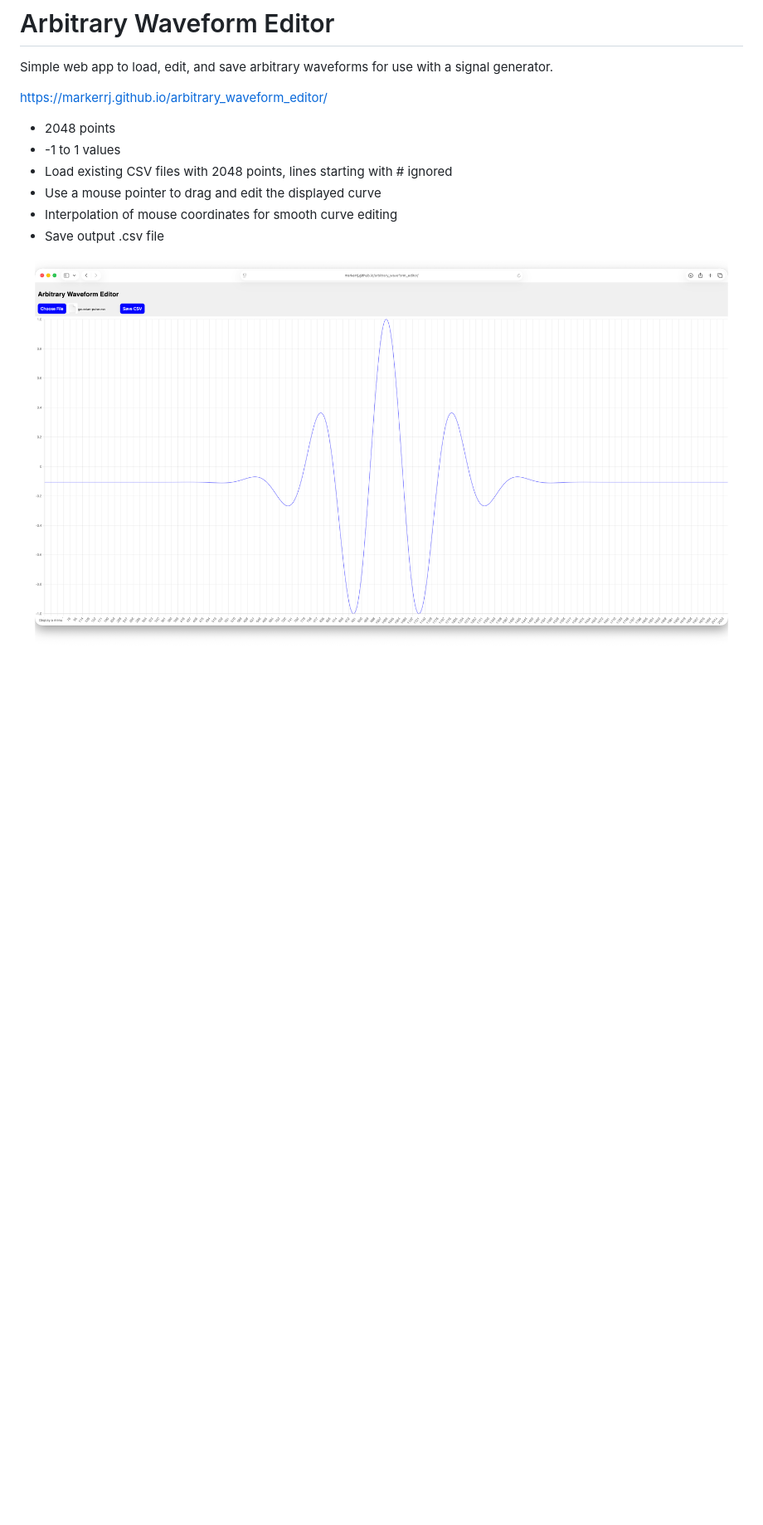
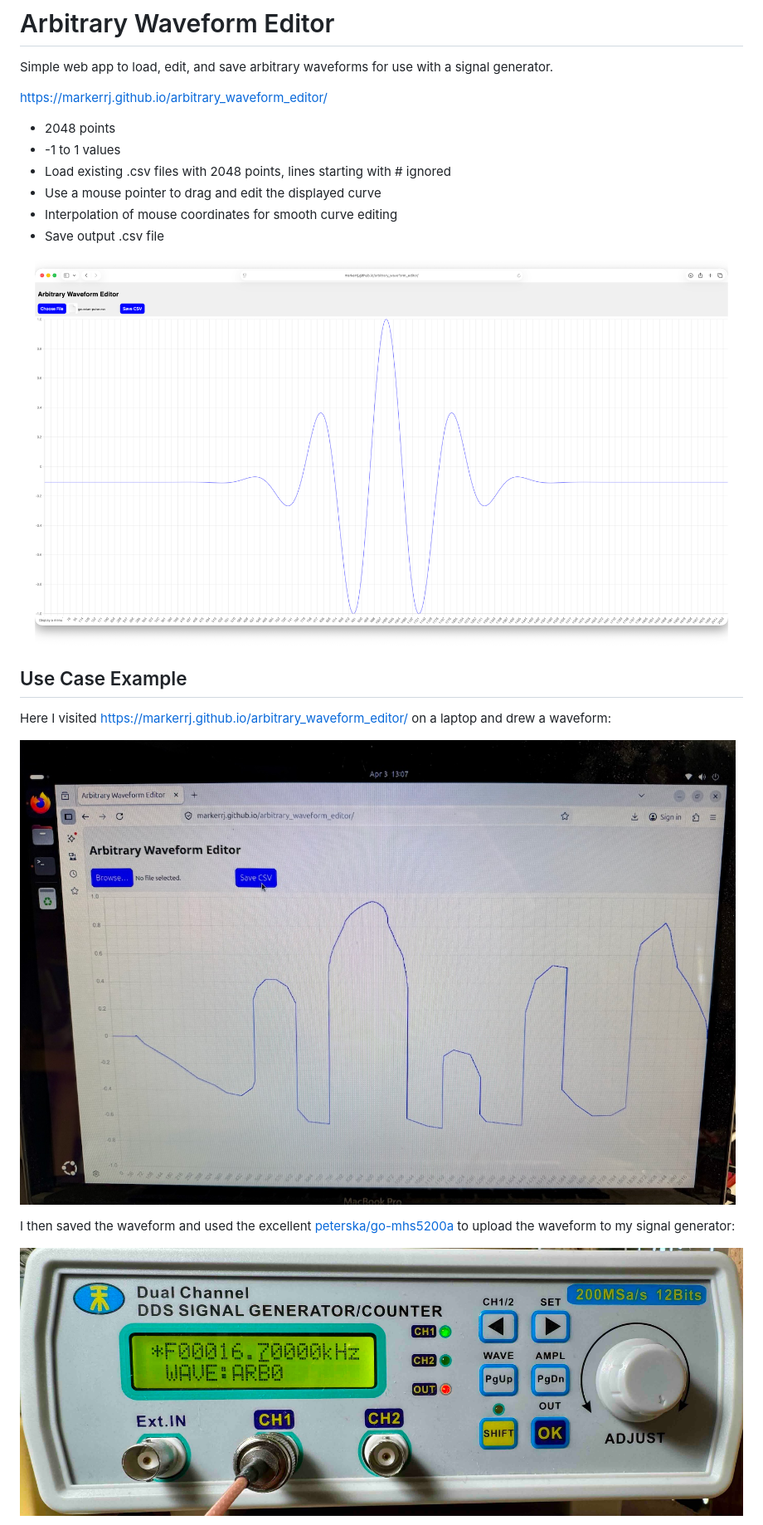
Before and after one commit to markerrj/arbitrary_waveform_editor, a Markdown page: README.md, the part around the change printed below. Shown: that part at 83% size. Rendered like a GitHub page; pictures changed too: images/laptop.jpg (added), images/signalgenerator.jpg (added); blank space fills up the shorter version.

Commit message:
Clean up README, add example use case and additional links, etc.

```diff
--- a/README.md
+++ b/README.md
@@ -5,9 +5,23 @@ https://markerrj.github.io/arbitrary_waveform_editor/
 
 * 2048 points
 * -1 to 1 values
-* Load existing CSV files with 2048 points, lines starting with # ignored
+* Load existing .csv files with 2048 points, lines starting with # ignored
 * Use a mouse pointer to drag and edit the displayed curve
 * Interpolation of mouse coordinates for smooth curve editing
 * Save output .csv file
 
-![Aribtrary Waveform Generator screenshot](screenshot.png "Arbitrary Waveform Generator screenshot")
+![Arbitrary Waveform Generator screenshot](images/screenshot.png "Arbitrary Waveform Generator screenshot")
+
+Use Case Example
+----------------
+
+Here I visited https://markerrj.github.io/arbitrary_waveform_editor/ on a laptop and drew a waveform:
+
+![Arbitrary Waveform Generator on a laptop](images/laptop.jpg "Arbitrary Waveform Generator on a laptop")
+
+
+I then saved the waveform and used the excellent [peterska/go-mhs5200a](https://github.com/peterska/go-mhs5200a) to upload the waveform to my signal generator:
+
+![Signal generator configured to use the arbitrary waveform](images/signalgenerator.jpg "Signal generator using an arbitrary waveform")
+
+
```
Also changed, not shown: other parts of README.md (+17 -0 lines), images/oscilloscope.jpg (added), images/screenshot.png (renamed from screenshot.png).
